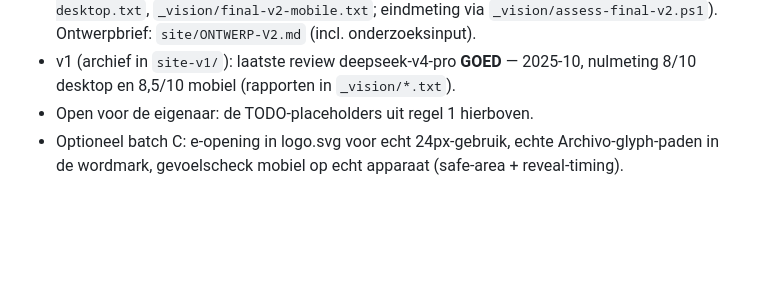
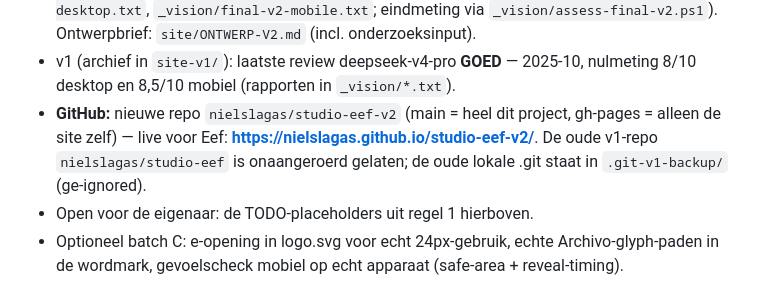
Before and after one commit to nielslagas/studio-eef-v2, a Markdown page: AGENTS.md, the part around the change. GitHub-like rendering; blank space fills up the shorter version.

Commit message:
AGENTS-status: GitHub-repo + live-URL vastgelegd

```diff
--- a/AGENTS.md
+++ b/AGENTS.md
@@ -126,6 +126,11 @@ een `Start-Sleep 3` ertussen lost dat op.
   `site/ONTWERP-V2.md` (incl. onderzoeksinput).
 - v1 (archief in `site-v1/`): laatste review deepseek-v4-pro **GOED** — 2025-10,
   nulmeting 8/10 desktop en 8,5/10 mobiel (rapporten in `_vision/*.txt`).
+- **GitHub:** nieuwe repo `nielslagas/studio-eef-v2` (main = heel dit project,
+  gh-pages = alleen de site zelf) — live voor Eef:
+  **<https://nielslagas.github.io/studio-eef-v2/>**. De oude v1-repo
+  `nielslagas/studio-eef` is onaangeroerd gelaten; de oude lokale .git staat
+  in `.git-v1-backup/` (ge-ignored).
 - Open voor de eigenaar: de TODO-placeholders uit regel 1 hierboven.
 - Optioneel batch C: e-opening in logo.svg voor echt 24px-gebruik, echte
   Archivo-glyph-paden in de wordmark, gevoelscheck mobiel op echt apparaat
```
